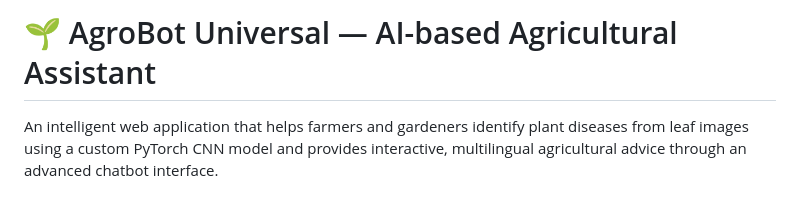
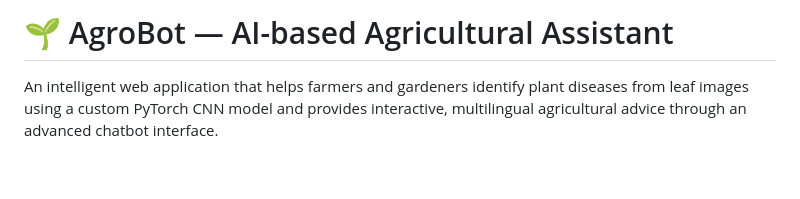
Before and after one commit to Mowlick/agrobot, a Markdown page: README.md, the part around the change. Drawn GitHub-style; blank space fills up the shorter version.

Commit message:
Update project name in README

```diff
--- a/README.md
+++ b/README.md
@@ -1,4 +1,4 @@
-# 🌱 AgroBot Universal — AI-based Agricultural Assistant
+# 🌱 AgroBot  — AI-based Agricultural Assistant
 
 An intelligent web application that helps farmers and gardeners identify plant diseases from leaf images using a custom PyTorch CNN model and provides interactive, multilingual agricultural advice through an advanced chatbot interface.
 
```
